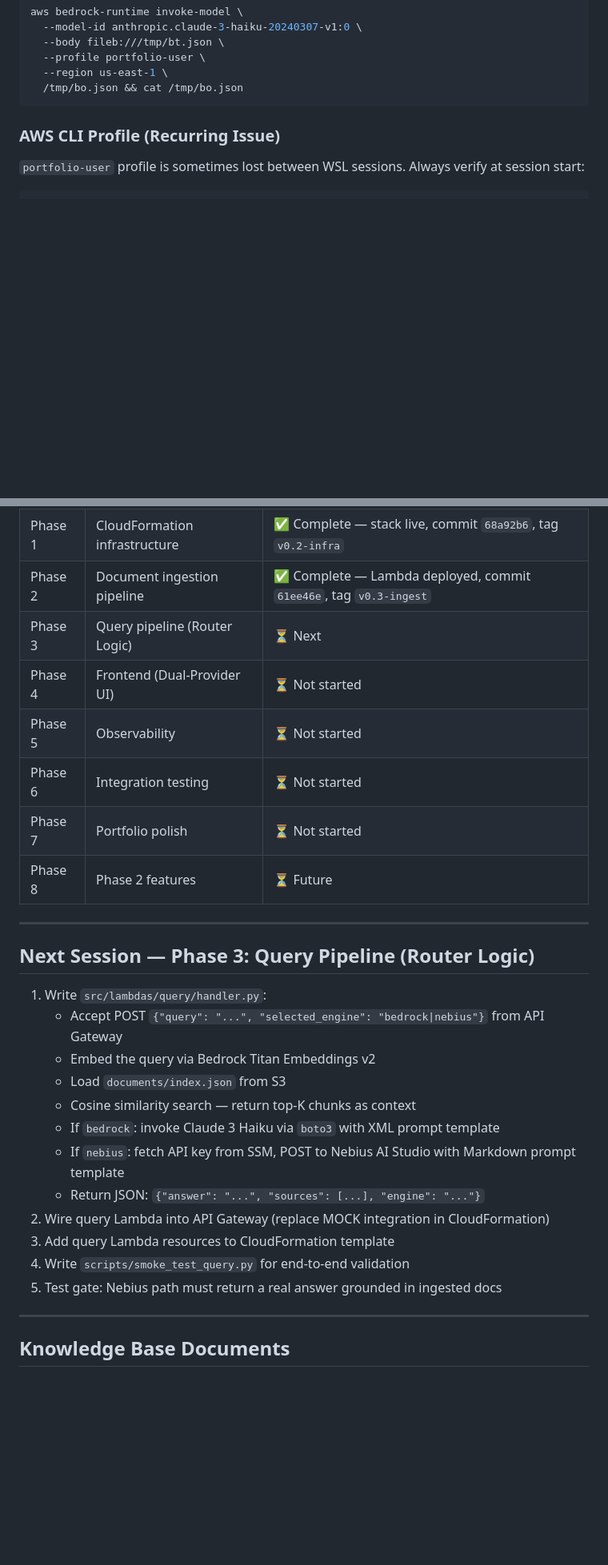
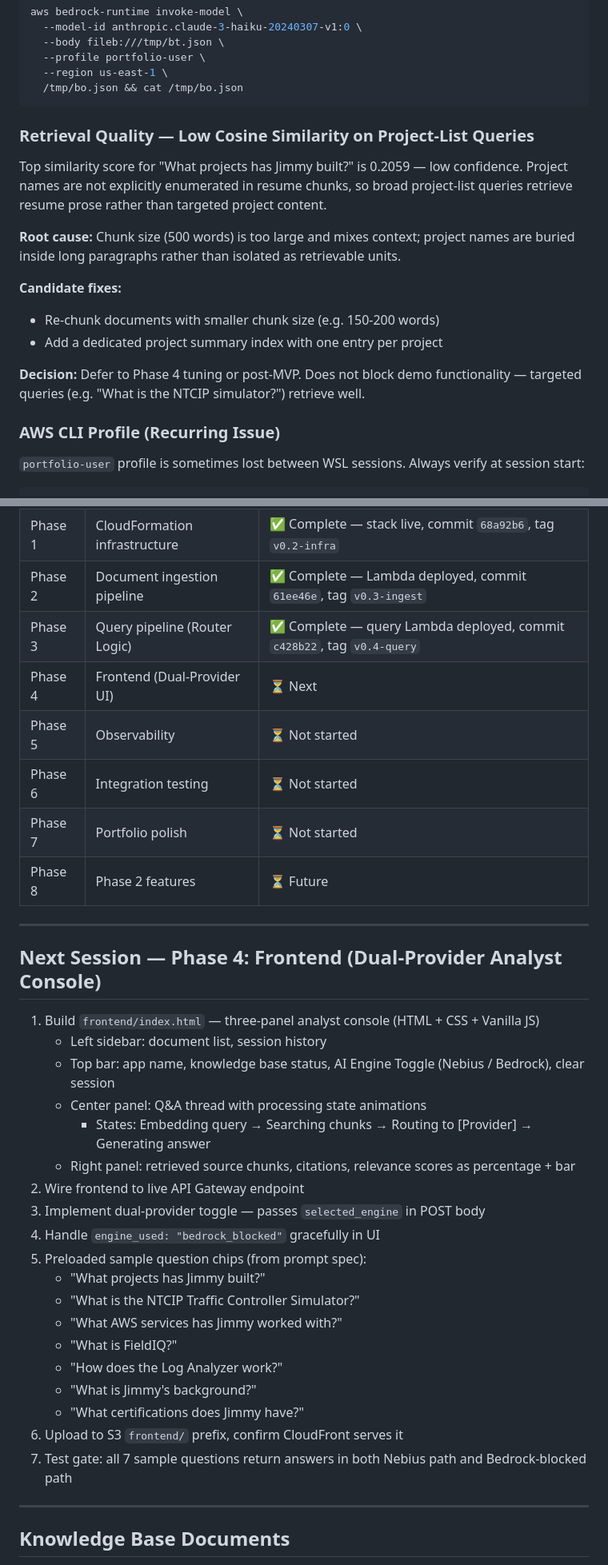
Before and after one commit to jhubb88/aws-rag-chatbot, a Markdown page: PROJECT_PLANNING_MULTICLOUD.md, 2 parts joined by grey strips. Shown at 80% size. Drawn GitHub-style; blank space fills up the shorter version.

````diff
--- a/PROJECT_PLANNING_MULTICLOUD.md
+++ b/PROJECT_PLANNING_MULTICLOUD.md
@@ -106,6 +107,21 @@ aws bedrock-runtime invoke-model \
   --region us-east-1 \
   /tmp/bo.json && cat /tmp/bo.json
 ```
+
+### Retrieval Quality — Low Cosine Similarity on Project-List Queries
+Top similarity score for "What projects has Jimmy built?" is 0.2059 — low confidence.
+Project names are not explicitly enumerated in resume chunks, so broad project-list queries
+retrieve resume prose rather than targeted project content.
+
+**Root cause:** Chunk size (500 words) is too large and mixes context; project names are
+buried inside long paragraphs rather than isolated as retrievable units.
+
+**Candidate fixes:**
+- Re-chunk documents with smaller chunk size (e.g. 150-200 words)
+- Add a dedicated project summary index with one entry per project
+
+**Decision:** Defer to Phase 4 tuning or post-MVP. Does not block demo functionality —
+targeted queries (e.g. "What is the NTCIP simulator?") retrieve well.
 
 ### AWS CLI Profile (Recurring Issue)
 `portfolio-user` profile is sometimes lost between WSL sessions. Always verify at session start:
@@ -128,8 +144,8 @@ echo "YOUR_GHP_TOKEN" | gh auth login --hostname github.com --git-protocol https
 | Phase 0 | Planning and scaffolding | ✅ Complete |
 | Phase 1 | CloudFormation infrastructure | ✅ Complete — stack live, commit `68a92b6`, tag `v0.2-infra` |
 | Phase 2 | Document ingestion pipeline | ✅ Complete — Lambda deployed, commit `61ee46e`, tag `v0.3-ingest` |
-| Phase 3 | Query pipeline (Router Logic) | ⏳ Next |
-| Phase 4 | Frontend (Dual-Provider UI) | ⏳ Not started |
+| Phase 3 | Query pipeline (Router Logic) | ✅ Complete — query Lambda deployed, commit `c428b22`, tag `v0.4-query` |
+| Phase 4 | Frontend (Dual-Provider UI) | ⏳ Next |
 | Phase 5 | Observability | ⏳ Not started |
 | Phase 6 | Integration testing | ⏳ Not started |
 | Phase 7 | Portfolio polish | ⏳ Not started |
@@ -137,20 +153,27 @@ echo "YOUR_GHP_TOKEN" | gh auth login --hostname github.com --git-protocol https
 
 ---
 
-## Next Session — Phase 3: Query Pipeline (Router Logic)
+## Next Session — Phase 4: Frontend (Dual-Provider Analyst Console)
 
-1. Write `src/lambdas/query/handler.py`:
-   - Accept POST `{"query": "...", "selected_engine": "bedrock|nebius"}` from API Gateway
-   - Embed the query via Bedrock Titan Embeddings v2
-   - Load `documents/index.json` from S3
-   - Cosine similarity search — return top-K chunks as context
-   - If `bedrock`: invoke Claude 3 Haiku via `boto3` with XML prompt template
-   - If `nebius`: fetch API key from SSM, POST to Nebius AI Studio with Markdown prompt template
-   - Return JSON: `{"answer": "...", "sources": [...], "engine": "..."}`
-2. Wire query Lambda into API Gateway (replace MOCK integration in CloudFormation)
-3. Add query Lambda resources to CloudFormation template
-4. Write `scripts/smoke_test_query.py` for end-to-end validation
-5. Test gate: Nebius path must return a real answer grounded in ingested docs
+1. Build `frontend/index.html` — three-panel analyst console (HTML + CSS + Vanilla JS)
+   - Left sidebar: document list, session history
+   - Top bar: app name, knowledge base status, AI Engine Toggle (Nebius / Bedrock), clear session
+   - Center panel: Q&A thread with processing state animations
+     - States: Embedding query → Searching chunks → Routing to [Provider] → Generating answer
+   - Right panel: retrieved source chunks, citations, relevance scores as percentage + bar
+2. Wire frontend to live API Gateway endpoint
+3. Implement dual-provider toggle — passes `selected_engine` in POST body
+4. Handle `engine_used: "bedrock_blocked"` gracefully in UI
+5. Preloaded sample question chips (from prompt spec):
+   - "What projects has Jimmy built?"
+   - "What is the NTCIP Traffic Controller Simulator?"
+   - "What AWS services has Jimmy worked with?"
+   - "What is FieldIQ?"
+   - "How does the Log Analyzer work?"
+   - "What is Jimmy's background?"
+   - "What certifications does Jimmy have?"
+6. Upload to S3 `frontend/` prefix, confirm CloudFront serves it
+7. Test gate: all 7 sample questions return answers in both Nebius path and Bedrock-blocked path
 
 ---
 
````
Also changed, not shown: other parts of PROJECT_PLANNING_MULTICLOUD.md (+5 -4 lines), sessions/2026-04-15-wrap.md (added, +51 -0 lines).
